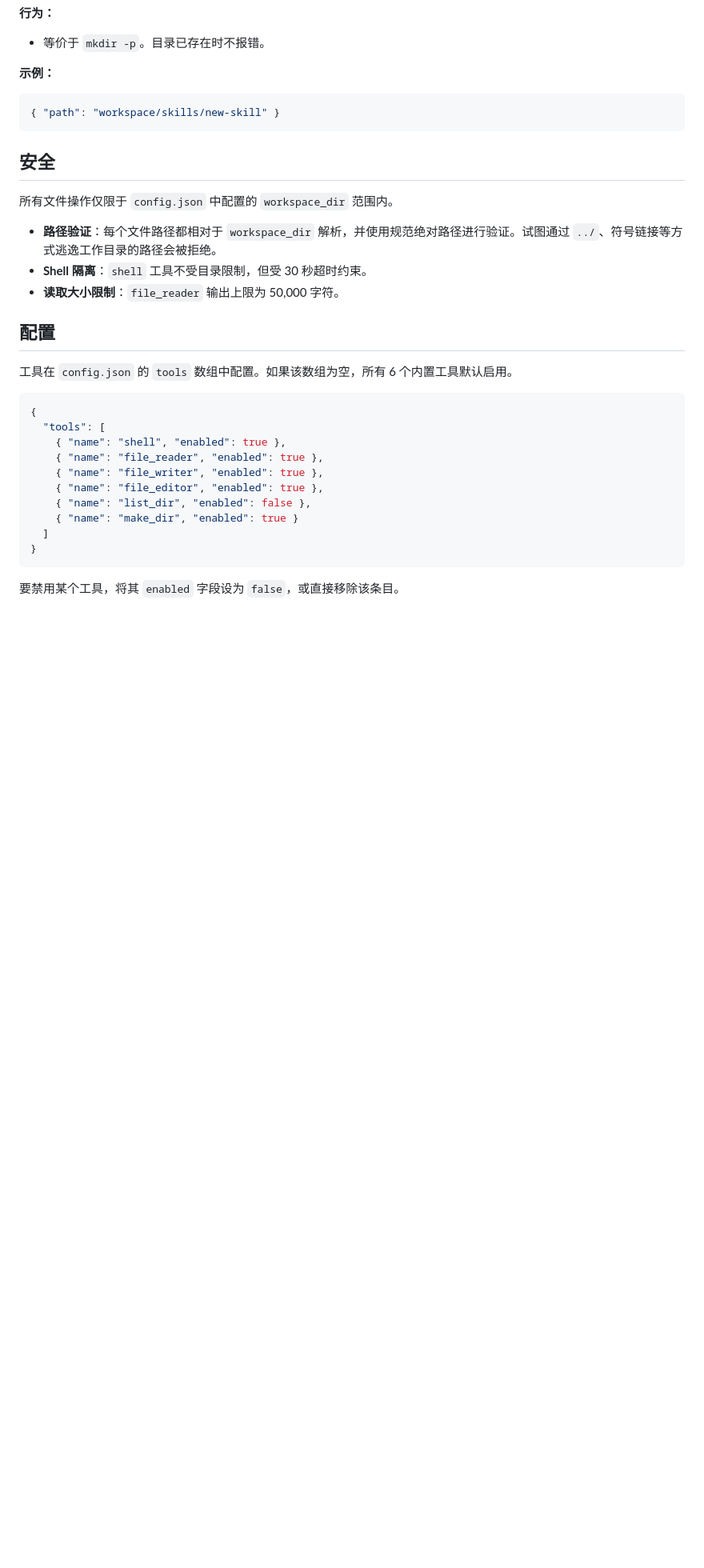
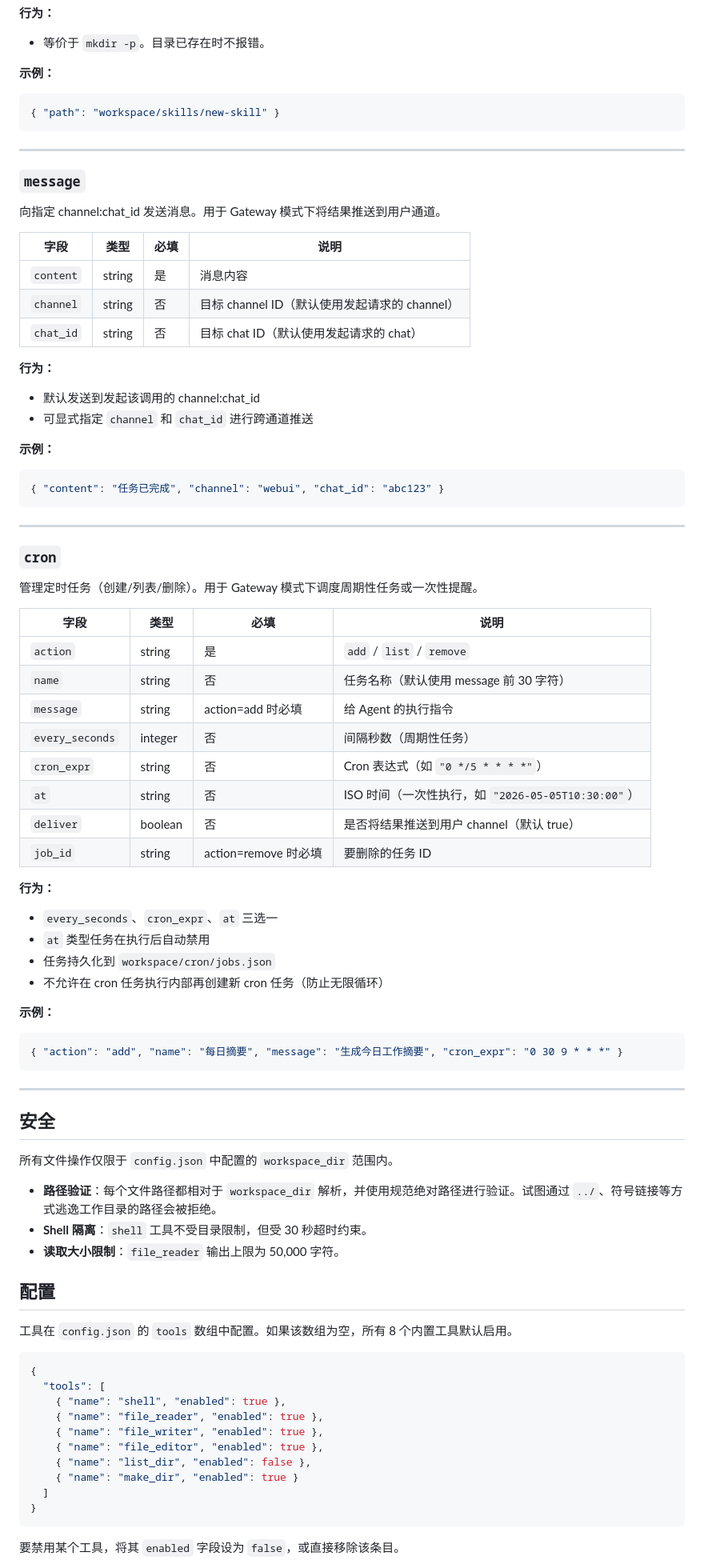
Before and after one commit to takethathe/slimbot, a Markdown page: docs/tools.md, the part around one of its changes. Shown at 80% size. GitHub-like rendering; blank space fills up the shorter version.

Commit message:
docs: update tools.md and config.md for message/cron tools and gateway config

````diff
--- a/docs/tools.md
+++ b/docs/tools.md
@@ -126,6 +126,57 @@ SlimBot 内置 6 个工具，用于 Shell 执行和文件操作。所有工具
 { "path": "workspace/skills/new-skill" }
 ```
 
+---
+
+### `message`
+
+向指定 channel:chat_id 发送消息。用于 Gateway 模式下将结果推送到用户通道。
+
+| 字段 | 类型 | 必填 | 说明 |
+|------|------|------|------|
+| `content` | string | 是 | 消息内容 |
+| `channel` | string | 否 | 目标 channel ID（默认使用发起请求的 channel） |
+| `chat_id` | string | 否 | 目标 chat ID（默认使用发起请求的 chat） |
+
+**行为：**
+- 默认发送到发起该调用的 channel:chat_id
+- 可显式指定 `channel` 和 `chat_id` 进行跨通道推送
+
+**示例：**
+```json
+{ "content": "任务已完成", "channel": "webui", "chat_id": "abc123" }
+```
+
+---
+
+### `cron`
+
+管理定时任务（创建/列表/删除）。用于 Gateway 模式下调度周期性任务或一次性提醒。
+
+| 字段 | 类型 | 必填 | 说明 |
+|------|------|------|------|
+| `action` | string | 是 | `add` / `list` / `remove` |
+| `name` | string | 否 | 任务名称（默认使用 message 前 30 字符） |
+| `message` | string | action=add 时必填 | 给 Agent 的执行指令 |
+| `every_seconds` | integer | 否 | 间隔秒数（周期性任务） |
+| `cron_expr` | string | 否 | Cron 表达式（如 `"0 */5 * * * *"`） |
+| `at` | string | 否 | ISO 时间（一次性执行，如 `"2026-05-05T10:30:00"`） |
+| `deliver` | boolean | 否 | 是否将结果推送到用户 channel（默认 true） |
+| `job_id` | string | action=remove 时必填 | 要删除的任务 ID |
+
+**行为：**
+- `every_seconds`、`cron_expr`、`at` 三选一
+- `at` 类型任务在执行后自动禁用
+- 任务持久化到 `workspace/cron/jobs.json`
+- 不允许在 cron 任务执行内部再创建新 cron 任务（防止无限循环）
+
+**示例：**
+```json
+{ "action": "add", "name": "每日摘要", "message": "生成今日工作摘要", "cron_expr": "0 30 9 * * *" }
+```
+
+---
+
 ## 安全
 
 所有文件操作仅限于 `config.json` 中配置的 `workspace_dir` 范围内。
@@ -136,7 +187,7 @@ SlimBot 内置 6 个工具，用于 Shell 执行和文件操作。所有工具
 
 ## 配置
 
-工具在 `config.json` 的 `tools` 数组中配置。如果该数组为空，所有 6 个内置工具默认启用。
+工具在 `config.json` 的 `tools` 数组中配置。如果该数组为空，所有 8 个内置工具默认启用。
 
 ```json
 {
````
Also changed, not shown: other parts of docs/tools.md (+1 -1 lines), docs/config.md (+75 -19 lines).
